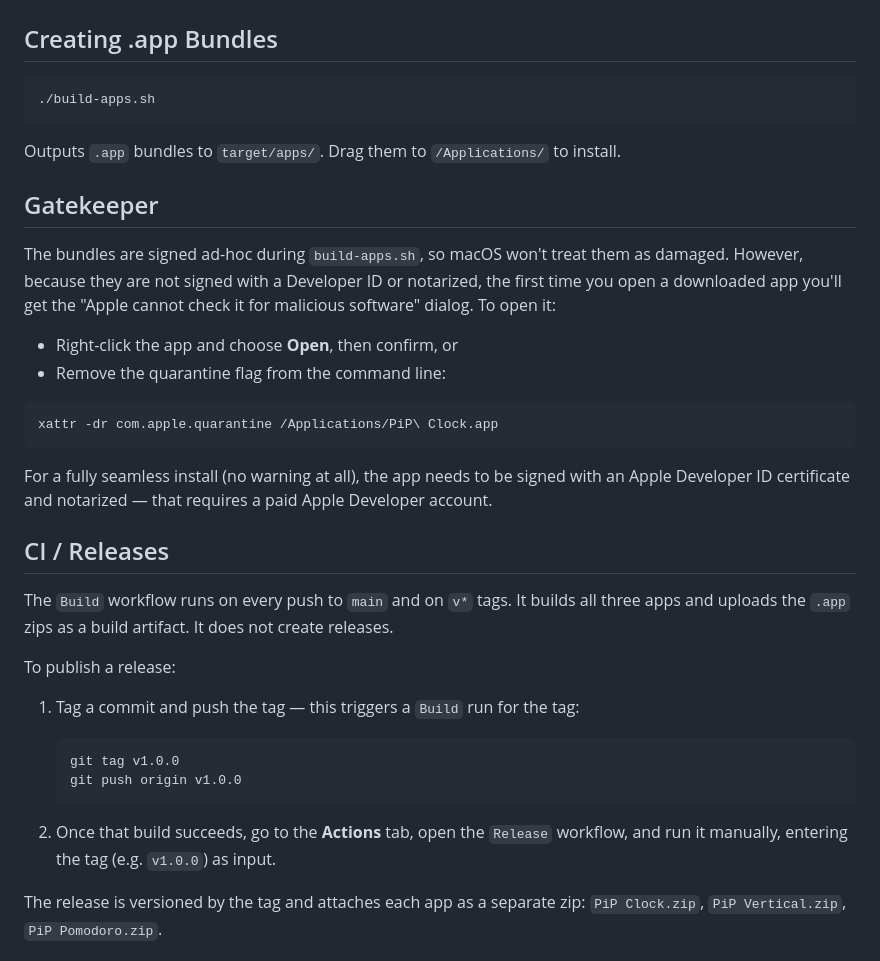
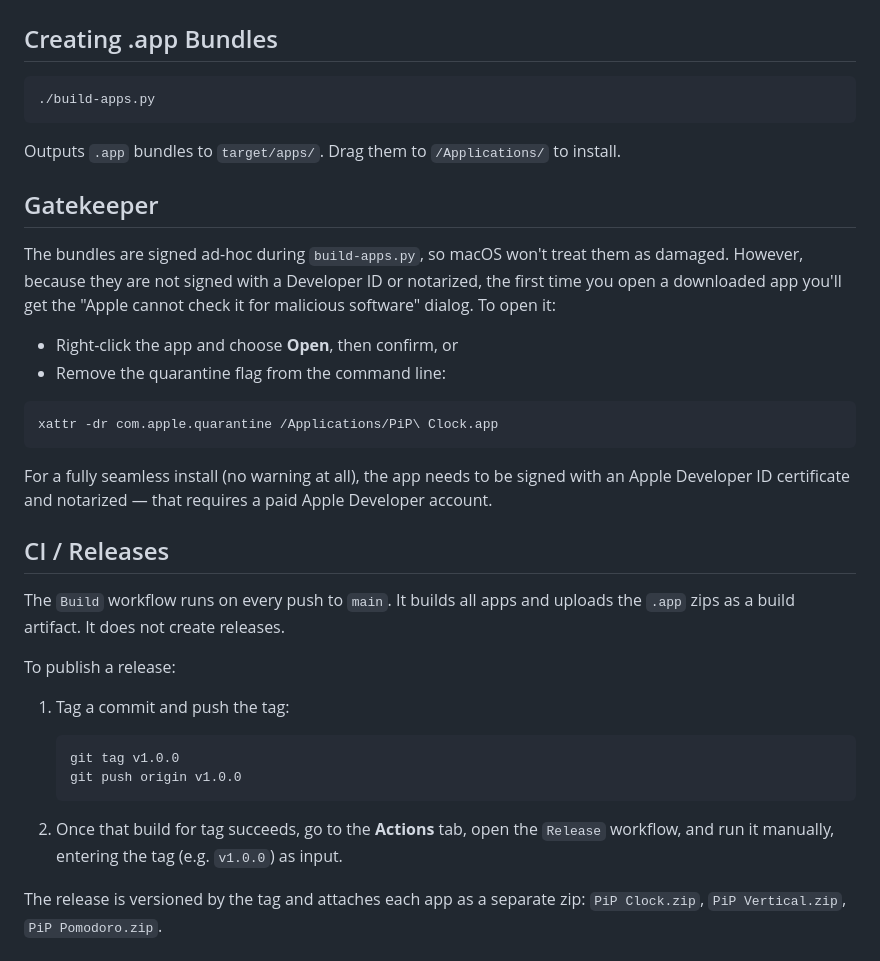
Before and after one commit to e1turin/always-on-top-clock, a Markdown page: README.md, the part around the change. Drawn GitHub-style.

````diff
--- a/README.md
+++ b/README.md
@@ -46,14 +46,14 @@ cargo run --release --bin pomodoro
 ## Creating .app Bundles
 
 ```bash
-./build-apps.sh
+./build-apps.py
 ```
 
 Outputs `.app` bundles to `target/apps/`. Drag them to `/Applications/` to install.
 
 ## Gatekeeper
 
-The bundles are signed ad-hoc during `build-apps.sh`, so macOS won't treat them as damaged. However, because they are not signed with a Developer ID or notarized, the first time you open a downloaded app you'll get the "Apple cannot check it for malicious software" dialog. To open it:
+The bundles are signed ad-hoc during `build-apps.py`, so macOS won't treat them as damaged. However, because they are not signed with a Developer ID or notarized, the first time you open a downloaded app you'll get the "Apple cannot check it for malicious software" dialog. To open it:
 
 - Right-click the app and choose **Open**, then confirm, or
 - Remove the quarantine flag from the command line:
@@ -66,18 +66,18 @@ For a fully seamless install (no warning at all), the app needs to be signed wit
 
 ## CI / Releases
 
-The `Build` workflow runs on every push to `main` and on `v*` tags. It builds all three apps and uploads the `.app` zips as a build artifact. It does not create releases.
+The `Build` workflow runs on every push to `main`. It builds all apps and uploads the `.app` zips as a build artifact. It does not create releases.
 
 To publish a release:
 
-1. Tag a commit and push the tag — this triggers a `Build` run for the tag:
+1. Tag a commit and push the tag:
 
    ```bash
    git tag v1.0.0
    git push origin v1.0.0
    ```
 
-2. Once that build succeeds, go to the **Actions** tab, open the `Release` workflow, and run it manually, entering the tag (e.g. `v1.0.0`) as input.
+2. Once that build for tag succeeds, go to the **Actions** tab, open the `Release` workflow, and run it manually, entering the tag (e.g. `v1.0.0`) as input.
 
 The release is versioned by the tag and attaches each app as a separate zip: `PiP Clock.zip`, `PiP Vertical.zip`, `PiP Pomodoro.zip`.
 
````
